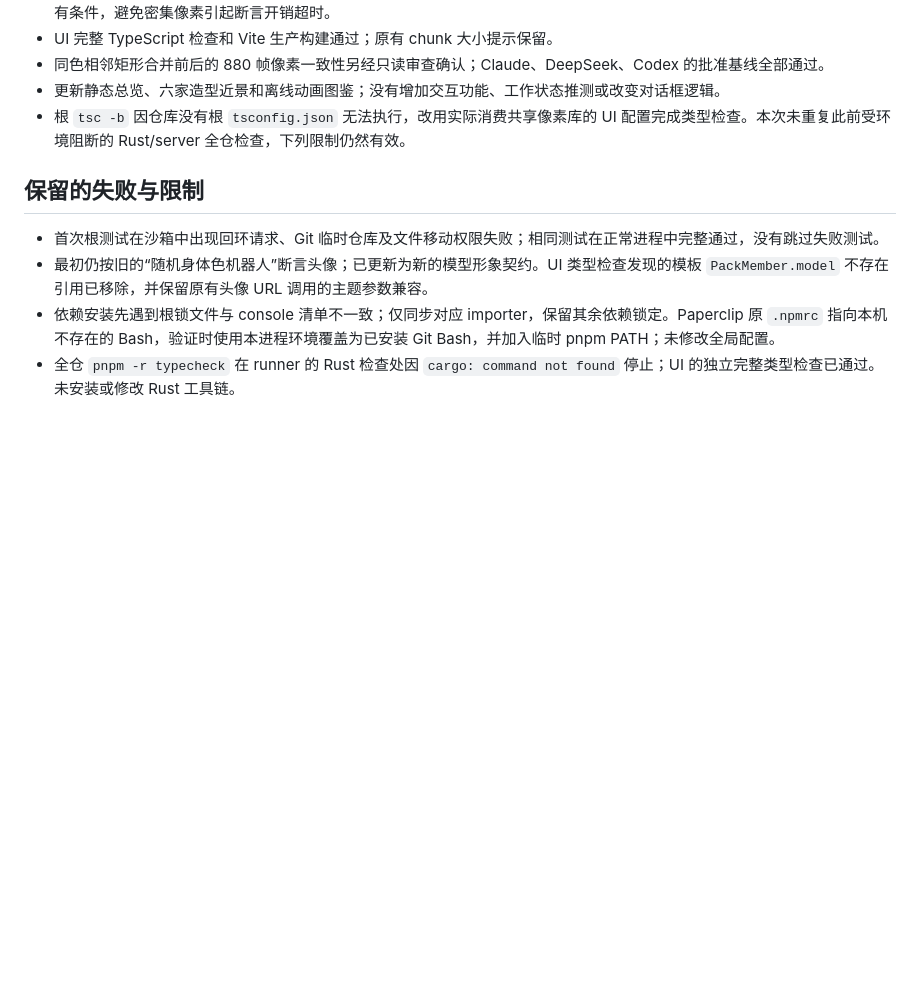
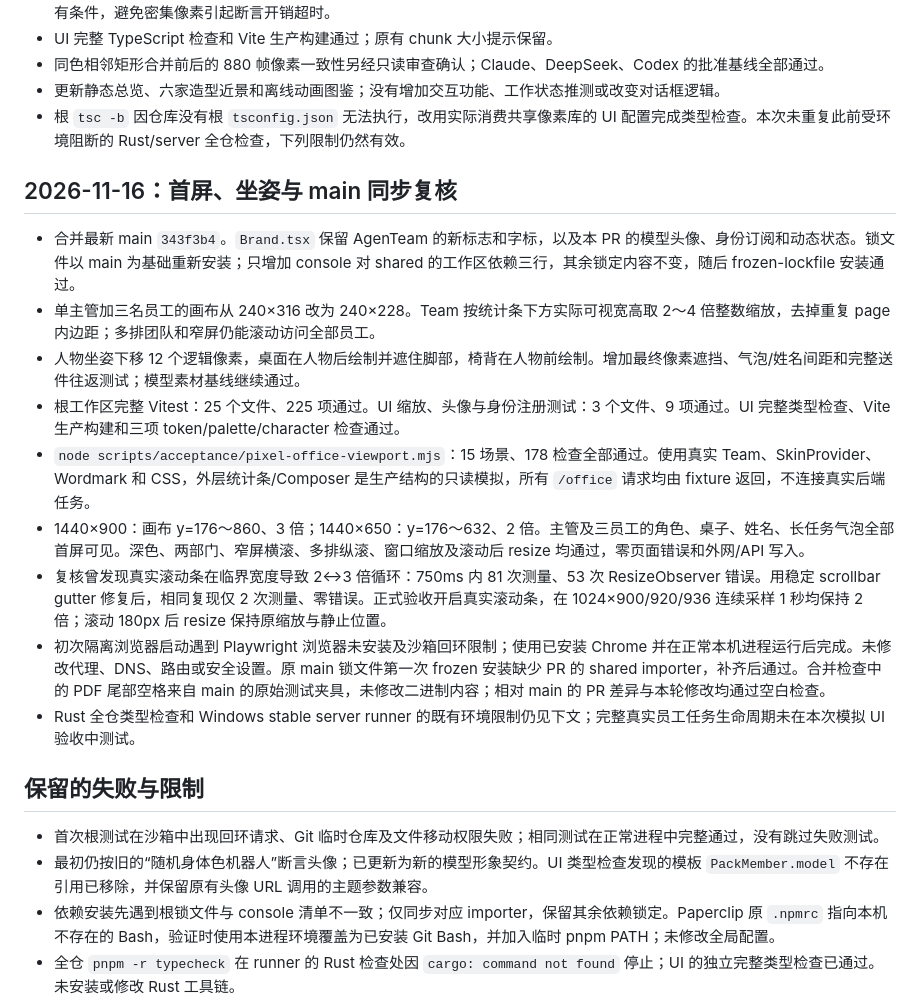
Before and after one commit to micsnq2yoma-lgtm/Agent, a Markdown page: docs/pixel-employees-verification.md, the part around the change. GitHub-like rendering; blank space fills up the shorter version.

Commit message:
fix: fit pixel office employees in the viewport and seat them behind desks

```diff
--- a/docs/pixel-employees-verification.md
+++ b/docs/pixel-employees-verification.md
@@ -23,6 +23,18 @@
 - 更新静态总览、六家造型近景和离线动画图鉴；没有增加交互功能、工作状态推测或改变对话框逻辑。
 - 根 `tsc -b` 因仓库没有根 `tsconfig.json` 无法执行，改用实际消费共享像素库的 UI 配置完成类型检查。本次未重复此前受环境阻断的 Rust/server 全仓检查，下列限制仍然有效。
 
+## 2026-11-16：首屏、坐姿与 main 同步复核
+
+- 合并最新 main `343f3b4`。`Brand.tsx` 保留 AgenTeam 的新标志和字标，以及本 PR 的模型头像、身份订阅和动态状态。锁文件以 main 为基础重新安装；只增加 console 对 shared 的工作区依赖三行，其余锁定内容不变，随后 frozen-lockfile 安装通过。
+- 单主管加三名员工的画布从 240×316 改为 240×228。Team 按统计条下方实际可视宽高取 2～4 倍整数缩放，去掉重复 page 内边距；多排团队和窄屏仍能滚动访问全部员工。
+- 人物坐姿下移 12 个逻辑像素，桌面在人物后绘制并遮住脚部，椅背在人物前绘制。增加最终像素遮挡、气泡/姓名间距和完整送件往返测试；模型素材基线继续通过。
+- 根工作区完整 Vitest：25 个文件、225 项通过。UI 缩放、头像与身份注册测试：3 个文件、9 项通过。UI 完整类型检查、Vite 生产构建和三项 token/palette/character 检查通过。
+- `node scripts/acceptance/pixel-office-viewport.mjs`：15 场景、178 检查全部通过。使用真实 Team、SkinProvider、Wordmark 和 CSS，外层统计条/Composer 是生产结构的只读模拟，所有 `/office` 请求均由 fixture 返回，不连接真实后端任务。
+- 1440×900：画布 y=176～860、3 倍；1440×650：y=176～632、2 倍。主管及三员工的角色、桌子、姓名、长任务气泡全部首屏可见。深色、两部门、窄屏横滚、多排纵滚、窗口缩放及滚动后 resize 均通过，零页面错误和外网/API 写入。
+- 复核曾发现真实滚动条在临界宽度导致 2↔3 倍循环：750ms 内 81 次测量、53 次 ResizeObserver 错误。用稳定 scrollbar gutter 修复后，相同复现仅 2 次测量、零错误。正式验收开启真实滚动条，在 1024×900/920/936 连续采样 1 秒均保持 2 倍；滚动 180px 后 resize 保持原缩放与静止位置。
+- 初次隔离浏览器启动遇到 Playwright 浏览器未安装及沙箱回环限制；使用已安装 Chrome 并在正常本机进程运行后完成。未修改代理、DNS、路由或安全设置。原 main 锁文件第一次 frozen 安装缺少 PR 的 shared importer，补齐后通过。合并检查中的 PDF 尾部空格来自 main 的原始测试夹具，未修改二进制内容；相对 main 的 PR 差异与本轮修改均通过空白检查。
+- Rust 全仓类型检查和 Windows stable server runner 的既有环境限制仍见下文；完整真实员工任务生命周期未在本次模拟 UI 验收中测试。
+
 ## 保留的失败与限制
 
 - 首次根测试在沙箱中出现回环请求、Git 临时仓库及文件移动权限失败；相同测试在正常进程中完整通过，没有跳过失败测试。
```
Also changed, not shown: docs/pixel-employees.md (+8 -1 lines), docs/assets/pixel-office-1440x900.png (added), 8 other files.
